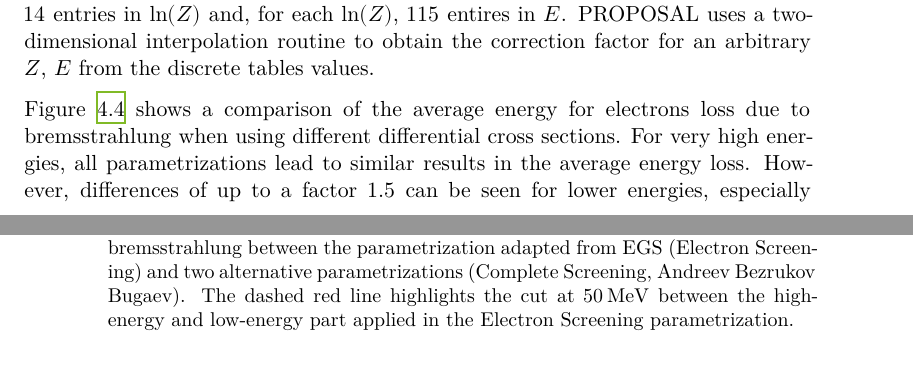
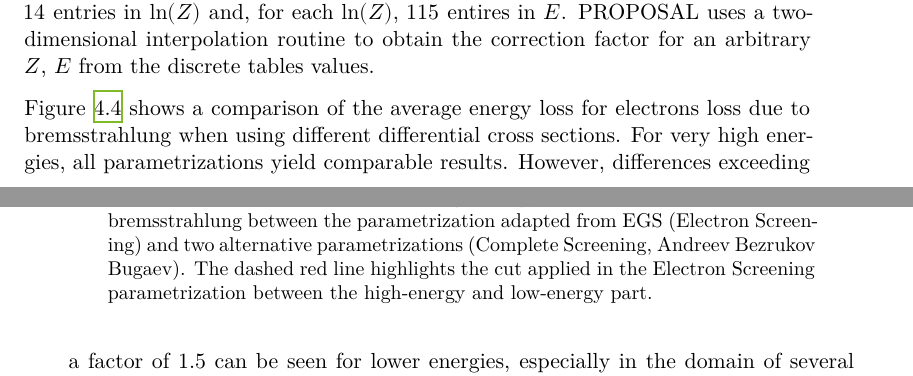
Before and after one commit to Jean1995/Masterarbeit, a LaTeX thesis (masterthesis.tex, which reads content/04_showers.tex): two parts of pages 29 and 30 of 35, joined at a grey line, cut so that both start at the same text. Compiled offline with XeLaTeX.

Commit message:
Finished first version of 4.1.2

```diff
--- a/content/04_showers.tex
+++ b/content/04_showers.tex
@@ -228,6 +228,3 @@ To use the bremsstrahlung cross section described above in PROPOSAL, the keyword
 The values for $A^{\prime}(E,Z)$ are provided as a two-dimensional table in $\ln(Z)$ and $E$ with $\num{14}$ entries in $\ln(Z)$ and, for each $\ln(Z)$, $\num{115}$ entires in $E$.
 PROPOSAL uses a two-dimensional interpolation routine to obtain the correction factor for an arbitrary $Z$, $E$ from the discrete tables values.
 
-Figure \ref{fig:dEdx_brems} shows a comparison of the average energy for electrons loss due to bremsstrahlung when using different differential cross sections.
-For very high energies, all parametrizations lead to similar results in the average energy loss.
-However, differences of up to a factor $\num{1.5}$ can be seen for lower energies, especially in the domain of several \si{\mega\electronvolt}.
@@ -234,3 +234,11 @@ However, differences of up to a factor $\num{1.5}$ can be seen for lower energie
+    \caption{Comparison of the average energy loss of electrons in air due to bremsstrahlung between the parametrization adapted from EGS (Electron Screening) and two alternative parametrizations (Complete Screening, Andreev Bezrukov Bugaev). The dashed red line highlights the cut applied in the Electron Screening parametrization between the high-energy and low-energy part.}
+    \label{fig:dEdx_brems}
+\end{figure}
+
+
+Figure \ref{fig:dEdx_brems} shows a comparison of the average energy loss for electrons loss due to bremsstrahlung when using different differential cross sections.
+For very high energies, all parametrizations yield comparable results.
+However, differences exceeding a factor of $\num{1.5}$ can be seen for lower energies, especially in the domain of several \si{\mega\electronvolt}.
 It is particularly noticeable that the results from the Electron Screening parametrization are in better agreement with the Andreev Bezrukov Bugaev parametrization than the Complete Screening parametrization, although the latter has been recommended for (high) electron electrons.
 
 Furthermore, a discontinuity at $\SI{50}{\mega\electronvolt}$ when using the Electron Screening parametrization is notable.
@@ -243 +244,0 @@ This behavior results from the fact that the correction factor $A^{\prime}(E,Z)$
-    \caption{Comparison of the average energy loss of electrons in air due to bremsstrahlung between the parametrization adapted from EGS (Electron Screening) and two alternative parametrizations (Complete Screening, Andreev Bezrukov Bugaev). The dashed red line highlights the cut at $\SI{50}{\mega\electronvolt}$ between the high-energy and low-energy part applied in the Electron Screening parametrization.}
--- a/masterthesis.tex
+++ b/masterthesis.tex
@@ -133,6 +133,9 @@
 \DefineBibliographyStrings{english}{andothers = {{et\,al\adddot}}}  % replace u.a. with et al.
 
 
+\hyphenation{pa-ra-me-tri-za-tion}
+
+
 % Last packages, do not change order or insert new packages after these ones
 \usepackage[pdfusetitle, unicode, linkbordercolor=tugreen]{hyperref}
 \usepackage{bookmark}
```
Also changed, not shown: content/04_showers.tex (15 more changed lines).
